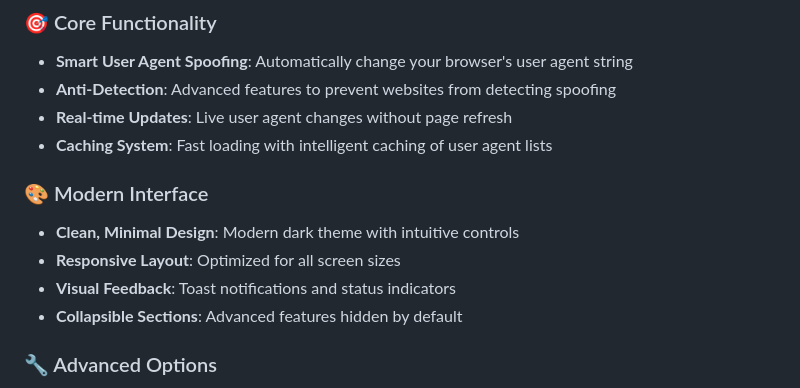
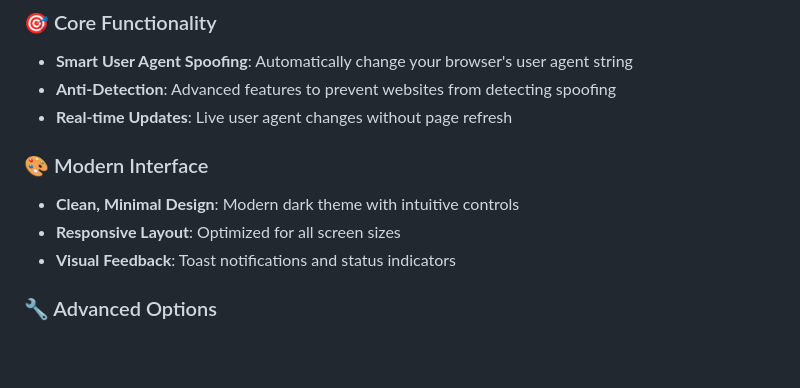
Before and after one commit to ShrekBytes/unga-bunga-User-Agent, a Markdown page: README.md, the part around the change. Rendered like a GitHub page; blank space fills up the shorter version.

```diff
--- a/README.md
+++ b/README.md
@@ -23,14 +23,12 @@ A powerful and user-friendly Firefox extension for advanced user agent spoofing
 - **Smart User Agent Spoofing**: Automatically change your browser's user agent string
 - **Anti-Detection**: Advanced features to prevent websites from detecting spoofing
 - **Real-time Updates**: Live user agent changes without page refresh
-- **Caching System**: Fast loading with intelligent caching of user agent lists
 
 ### 🎨 Modern Interface
 
 - **Clean, Minimal Design**: Modern dark theme with intuitive controls
 - **Responsive Layout**: Optimized for all screen sizes
 - **Visual Feedback**: Toast notifications and status indicators
-- **Collapsible Sections**: Advanced features hidden by default
 
 ### 🔧 Advanced Options
 
```
